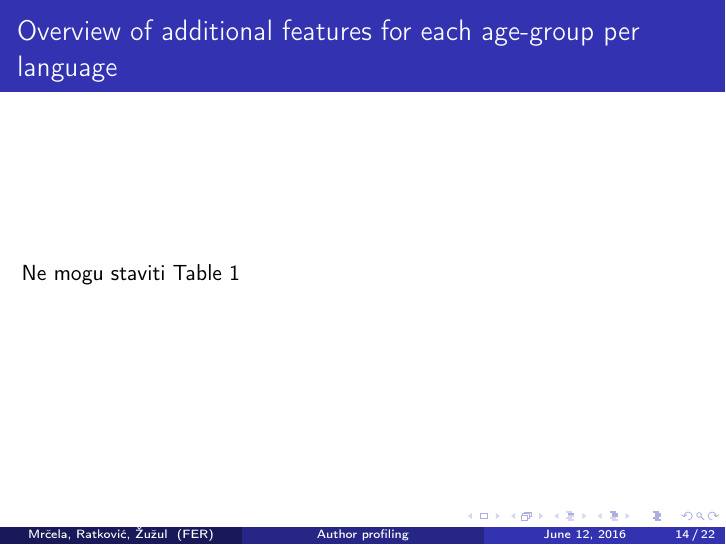
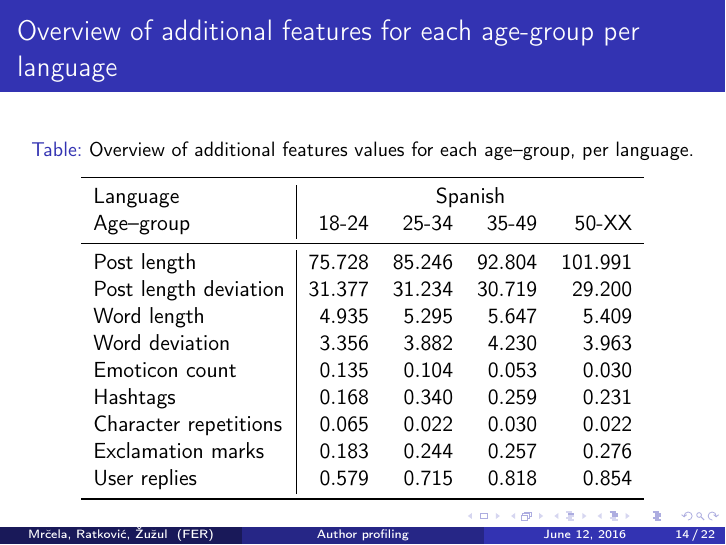
Before and after one commit to mratkovic/TAR-project, LaTeX slides (prezentacija/preza.tex): page 19 of 27 before the commit and page 20 of 28 after it. Compiled offline with pdfLaTeX.

Commit message:
Tablica dodana

```diff
--- a/prezentacija/preza.tex
+++ b/prezentacija/preza.tex
@@ -235,7 +235,54 @@ FAKULTET ELEKTROTEHNIKE I RAČUNARSTVA \\ % Your institution for the title page
 
 \begin{frame}
 	\frametitle{Overview of additional features for each age-group per language}
-	Ne mogu staviti Table 1
+	\only<1>{
+		\begin{table}
+			\caption{Overview of additional features values for each age--group, per language.}
+			\label{tab:additionalfeatures-age}
+			\begin{center}
+			\begin{tabular}{l|rrrr|}
+			\toprule
+			Language & \multicolumn{4}{|c|}{English}  \\
+			Age--group & 18-24 & 25-34 & 35-49 & 50-XX  \\
+			\midrule
+			Post length & $ 60.714 $ & $ 85.853 $ & $ 86.680 $ & $ 93.753 $  \\
+			Post length deviation & $ 29.656 $ & $ 29.401 $ & $ 29.532 $ & $ 32.192 $  \\
+			Word length & $ 4.908 $ & $ 5.984 $ & $ 6.312 $ & $ 6.013 $ \\
+			Word deviation & $ 3.493 $ & $ 4.726 $ & $ 5.088 $ & $ 4.452 $ \\
+			Emoticon count & $ 0.057 $ & $ 0.064 $ & $ 0.046 $ & $ 0.038 $ \\
+			Hashtags & $ 0.127 $ & $ 0.658 $ & $ 0.267 $ & $ 0.514 $ \\
+			Character repetitions & $ 0.040 $ & $ 0.012 $ & $ 0.017 $ & $ 0.003 $  \\
+			Exclamation marks & $ 0.137 $ & $ 0.207 $ & $ 0.195 $ & $ 0.527 $  \\
+			User replies & $ 0.492 $ & $ 0.540 $ & $ 0.632 $ & $ 1.293 $  \\
+			\bottomrule
+			\end{tabular}
+			\end{center}
+		\end{table}
+	}
+	\only<2>{
+		\begin{table}
+			\caption{Overview of additional features values for each age--group, per language.}
+			\label{tab:additionalfeatures-age}
+			\begin{center}
+			\begin{tabular}{l|rrrr}
+			\toprule
+			Language & \multicolumn{4}{|c}{Spanish} \\
+			Age--group & 18-24 & 25-34 & 35-49 & 50-XX \\
+			\midrule
+			Post length  & $ 75.728 $ & $ 85.246 $ & $ 92.804 $ & $ 101.991 $ \\
+			Post length deviation  & $ 31.377 $ & $ 31.234 $ & $ 30.719 $ & $ 29.200 $ \\
+			Word length  & $ 4.935 $ & $ 5.295 $ & $ 5.647 $ & $ 5.409 $ \\
+			Word deviation  & $ 3.356 $ & $ 3.882 $ & $ 4.230 $ & $ 3.963 $ \\
+			Emoticon count  & $ 0.135 $ & $ 0.104 $ & $ 0.053 $ & $ 0.030 $ \\
+			Hashtags  & $ 0.168 $ & $ 0.340 $ & $ 0.259 $ & $ 0.231 $ \\
+			Character repetitions  & $ 0.065 $ & $ 0.022 $ & $ 0.030 $ & $ 0.022 $ \\
+			Exclamation marks & $ 0.183 $ & $ 0.244 $ & $ 0.257 $ & $ 0.276 $ \\
+			User replies & $ 0.579 $ & $ 0.715 $ & $ 0.818 $ & $ 0.854 $ \\
+			\bottomrule
+			\end{tabular}
+			\end{center}
+		\end{table}
+	}
 \end{frame}
 
 \begin{frame}
```
